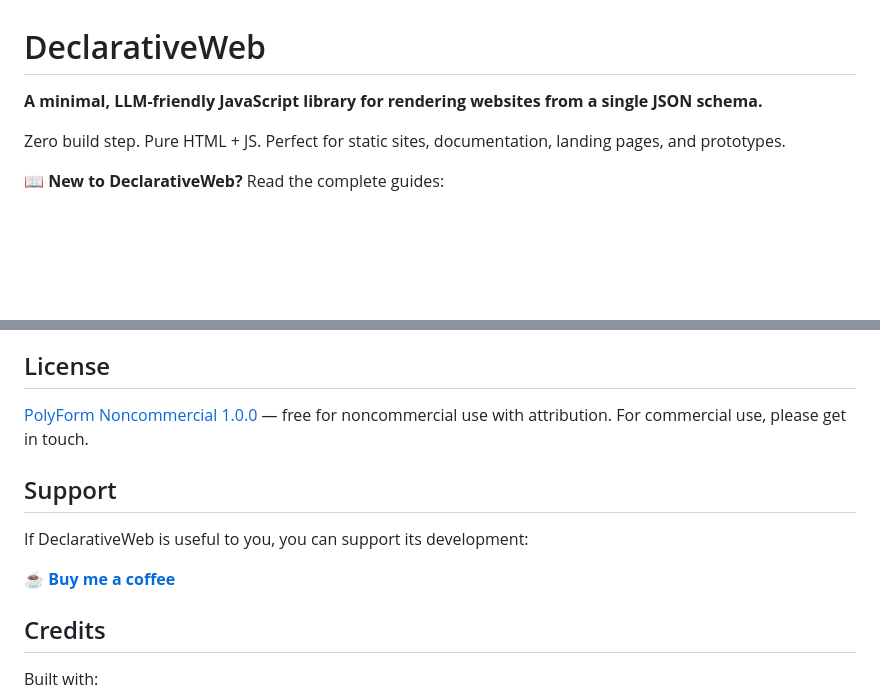
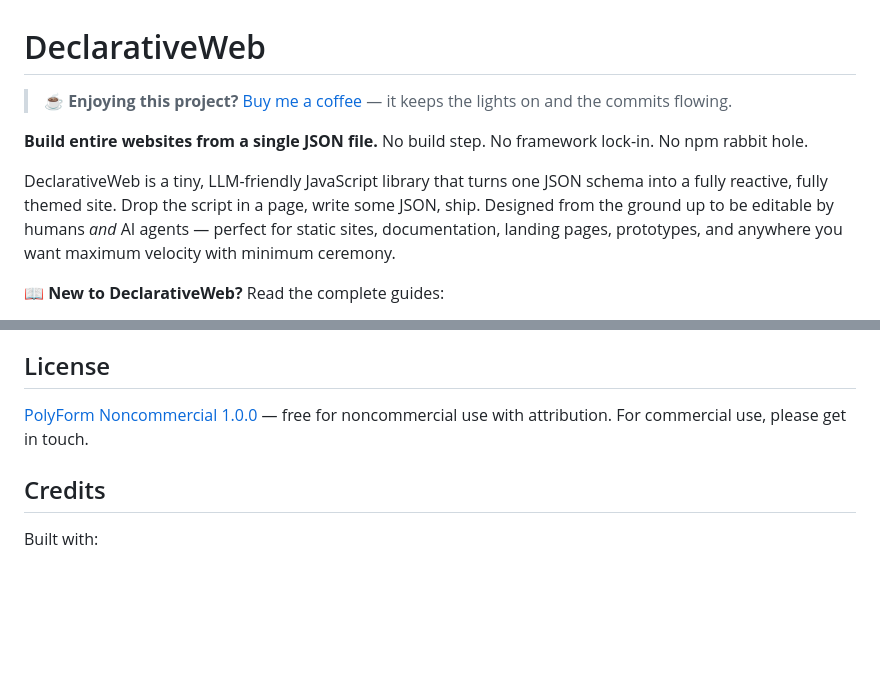
Before and after one commit to sprachnik/DeclarativeWeb, a Markdown page: README.md, 2 parts joined by grey strips. Drawn GitHub-style; blank space fills up the shorter version.

Commit message:
Move tip jar to top of README and refresh intro copy

```diff
--- a/README.md
+++ b/README.md
@@ -1,8 +1,10 @@
 # DeclarativeWeb
 
-**A minimal, LLM-friendly JavaScript library for rendering websites from a single JSON schema.**
+> ☕ **Enjoying this project?** [Buy me a coffee](https://buymeacoffee.com/Jamesstalleymoores) — it keeps the lights on and the commits flowing.
 
-Zero build step. Pure HTML + JS. Perfect for static sites, documentation, landing pages, and prototypes.
+**Build entire websites from a single JSON file.** No build step. No framework lock-in. No npm rabbit hole.
+
+DeclarativeWeb is a tiny, LLM-friendly JavaScript library that turns one JSON schema into a fully reactive, fully themed site. Drop the script in a page, write some JSON, ship. Designed from the ground up to be editable by humans *and* AI agents — perfect for static sites, documentation, landing pages, prototypes, and anywhere you want maximum velocity with minimum ceremony.
 
 **📖 New to DeclarativeWeb?** Read the complete guides:
 - **[What is this?](./PROJECT_OVERVIEW.md)** - Vision and philosophy
@@ -677,12 +679,6 @@ Found a bug? Have a feature request?
 
 [PolyForm Noncommercial 1.0.0](./LICENSE) — free for noncommercial use with attribution. For commercial use, please get in touch.
 
-## Support
-
-If DeclarativeWeb is useful to you, you can support its development:
-
-☕ **[Buy me a coffee](https://buymeacoffee.com/Jamesstalleymoores)**
-
 ## Credits
 
 Built with:
```
